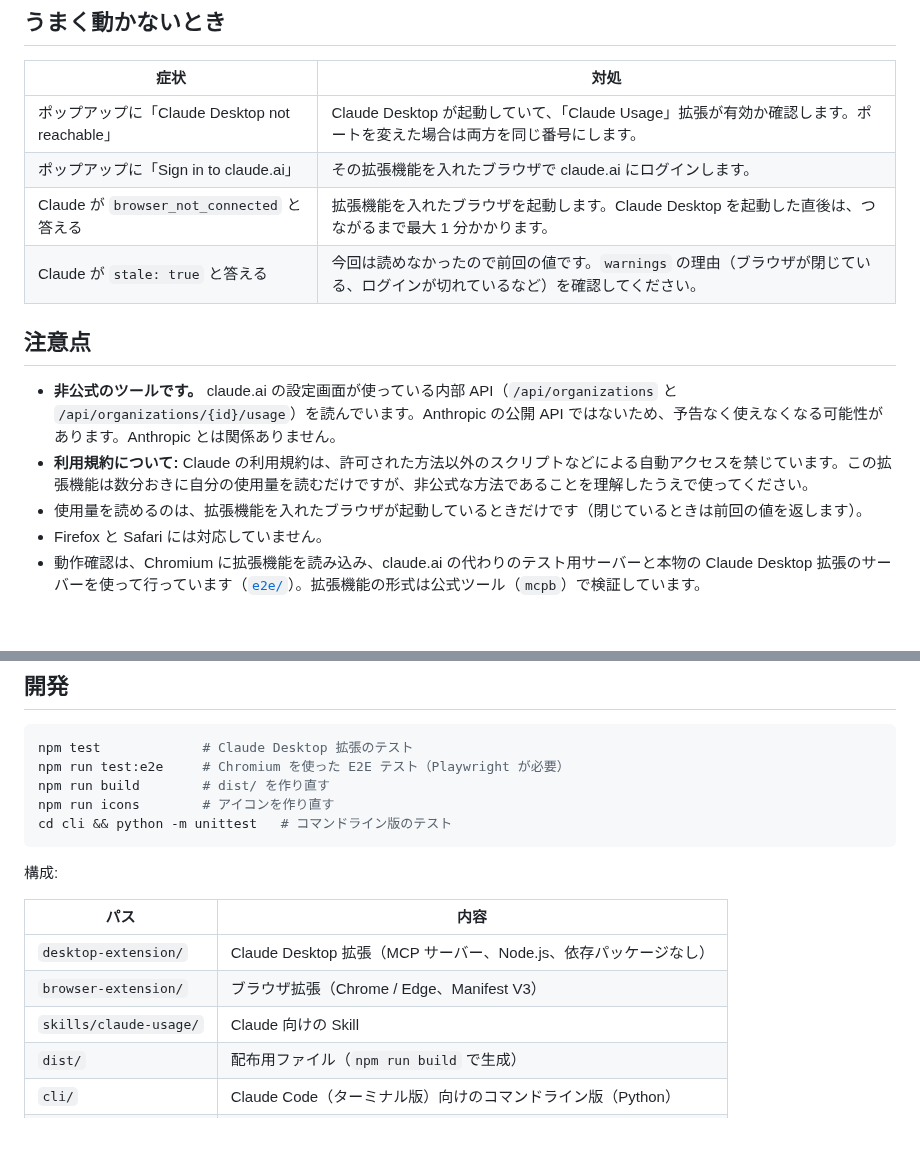
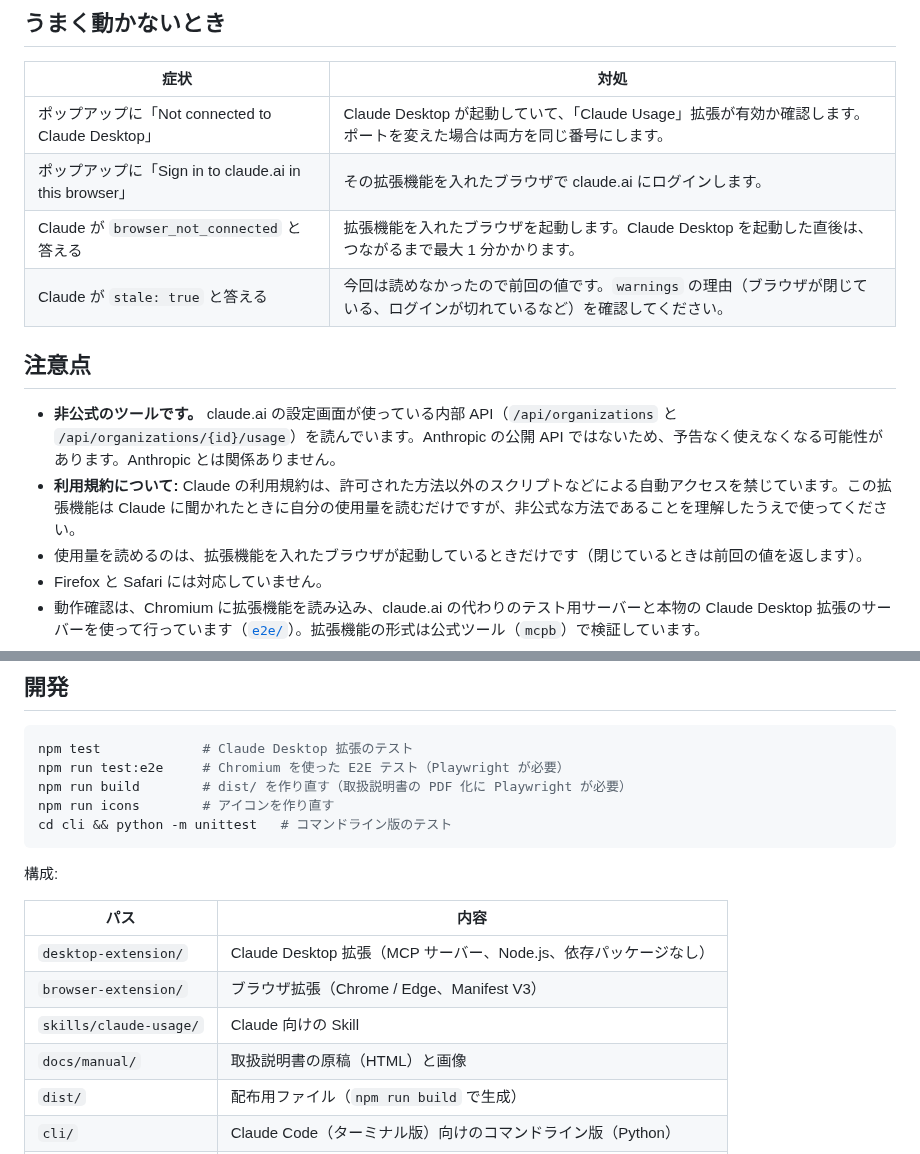
Before and after one commit to 60fullerene/claude-usage-checker, a Markdown page: README.md, 2 parts joined by grey strips. Rendered like a GitHub page; blank space fills up the shorter version.

````diff
--- a/README.md
+++ b/README.md
@@ -128,15 +122,15 @@ Claude Desktop で「今の使用量の残りは？」と聞いてみてくだ
 
 | 症状 | 対処 |
 | --- | --- |
-| ポップアップに「Claude Desktop not reachable」 | Claude Desktop が起動していて、「Claude Usage」拡張が有効か確認します。ポートを変えた場合は両方を同じ番号にします。 |
-| ポップアップに「Sign in to claude.ai」 | その拡張機能を入れたブラウザで claude.ai にログインします。 |
+| ポップアップに「Not connected to Claude Desktop」 | Claude Desktop が起動していて、「Claude Usage」拡張が有効か確認します。ポートを変えた場合は両方を同じ番号にします。 |
+| ポップアップに「Sign in to claude.ai in this browser」 | その拡張機能を入れたブラウザで claude.ai にログインします。 |
 | Claude が `browser_not_connected` と答える | 拡張機能を入れたブラウザを起動します。Claude Desktop を起動した直後は、つながるまで最大 1 分かかります。 |
 | Claude が `stale: true` と答える | 今回は読めなかったので前回の値です。`warnings` の理由（ブラウザが閉じている、ログインが切れているなど）を確認してください。 |
 
 ## 注意点
 
 - **非公式のツールです。** claude.ai の設定画面が使っている内部 API（`/api/organizations` と `/api/organizations/{id}/usage`）を読んでいます。Anthropic の公開 API ではないため、予告なく使えなくなる可能性があります。Anthropic とは関係ありません。
-- **利用規約について:** Claude の利用規約は、許可された方法以外のスクリプトなどによる自動アクセスを禁じています。この拡張機能は数分おきに自分の使用量を読むだけですが、非公式な方法であることを理解したうえで使ってください。
+- **利用規約について:** Claude の利用規約は、許可された方法以外のスクリプトなどによる自動アクセスを禁じています。この拡張機能は Claude に聞かれたときに自分の使用量を読むだけですが、非公式な方法であることを理解したうえで使ってください。
 - 使用量を読めるのは、拡張機能を入れたブラウザが起動しているときだけです（閉じているときは前回の値を返します）。
 - Firefox と Safari には対応していません。
 - 動作確認は、Chromium に拡張機能を読み込み、claude.ai の代わりのテスト用サーバーと本物の Claude Desktop 拡張のサーバーを使って行っています（[`e2e/`](e2e/)）。拡張機能の形式は公式ツール（`mcpb`）で検証しています。
@@ -150,7 +144,7 @@ Claude Desktop で「今の使用量の残りは？」と聞いてみてくだ
 ```bash
 npm test             # Claude Desktop 拡張のテスト
 npm run test:e2e     # Chromium を使った E2E テスト（Playwright が必要）
-npm run build        # dist/ を作り直す
+npm run build        # dist/ を作り直す（取扱説明書の PDF 化に Playwright が必要）
 npm run icons        # アイコンを作り直す
 cd cli && python -m unittest   # コマンドライン版のテスト
 ```
@@ -162,6 +156,7 @@ cd cli && python -m unittest   # コマンドライン版のテスト
 | `desktop-extension/` | Claude Desktop 拡張（MCP サーバー、Node.js、依存パッケージなし） |
 | `browser-extension/` | ブラウザ拡張（Chrome / Edge、Manifest V3） |
 | `skills/claude-usage/` | Claude 向けの Skill |
+| `docs/manual/` | 取扱説明書の原稿（HTML）と画像 |
 | `dist/` | 配布用ファイル（`npm run build` で生成） |
 | `cli/` | Claude Code（ターミナル版）向けのコマンドライン版（Python） |
 | `e2e/` | ブラウザ拡張と Desktop 拡張をつないだ E2E テスト |
````
Also changed, not shown: other parts of README.md (+14 -20 lines), docs/manual/chrome-extensions.png (added), docs/popup.png, 9 other files.
